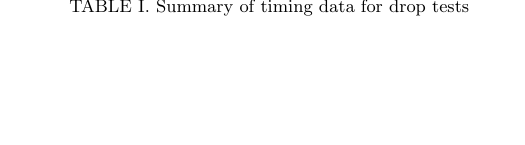
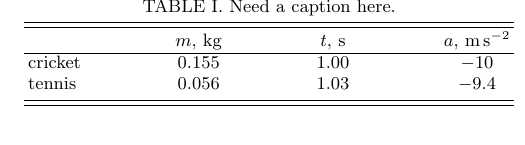
Before and after one commit to devangel77b/427rdelarosa-lab1, a LaTeX paper (delarosa.tex, which reads tables/table1.tex): part of one column of page 2 of 3, cut at the place of the change, the shorter picture padded with empty space. Compiled offline with pdfLaTeX.

Commit message:
working on mystery table 1

```diff
--- a/delarosa.tex
+++ b/delarosa.tex
@@ -125,10 +125,11 @@ Timing data are summarized in \cref{tab:timing} and \cref{fig:timingbarchart}. T
 %Kickball: Average was 0.95 s, Acceleration equals -10.9 m/s2
 %Big red ball: Average was 1.03 s, Acceleration equals -9.4 m/s2
 %Bowling ball: Average was 1.04 s, Acceleration equals -9.2 m/s2
-\begin{table}
-\caption{Summary of timing data for drop tests}
-\label{tab:timing}
-\end{table}
+%\begin{table}
+%\caption{Summary of timing data for drop tests}
+%\label{tab:timing}
+%\end{table}
+\input{tables/table1.tex}
 
 %Lastly, to visualize our data, we made a bar graph:
 \begin{figure}
@@ -148,6 +149,11 @@ Digitized trajectories for two representative tracks are given in \cref{fig:41}
 %\label{fig:42}
 %\end{figure}
 
+What is this bar graph?
+\begin{figure}
+\caption{Bar graph here?}
+\label{fig:5}
+\end{figure}
 
 
 
--- /dev/null
+++ b/tables/table1.tex
@@ -0,0 +1,12 @@
+\begin{table}
+  \caption{Need a caption here.}
+  \label{tab:1}
+  \begin{ruledtabular}
+    \begin{tabular}{lccc}
+      & $m$, \unit{\kilo\gram} & $t$, \unit{\second} & $a$, \unit{\meter\per\second\squared} \\
+      \colrule
+      cricket & \num{0.155} & \num{1.00} & \num{-10} \\
+      tennis &  \num{0.056} & \num{1.03} & \num{-9.4}
+    \end{tabular}
+  \end{ruledtabular}
+\end{table}
```
